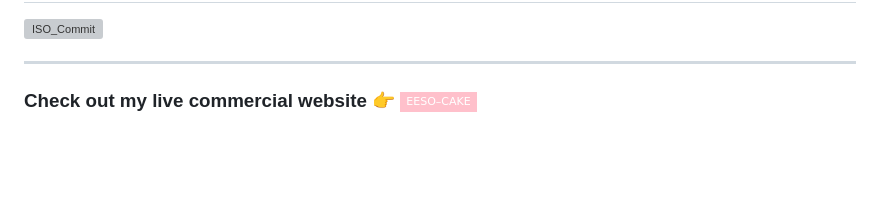
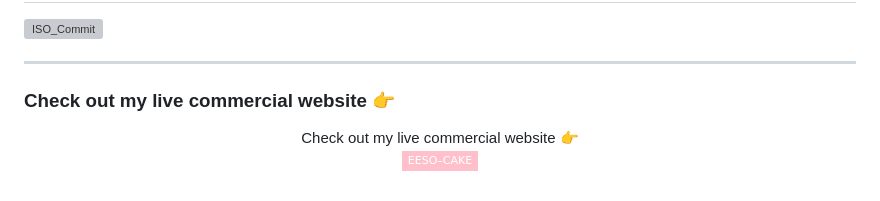
Before and after one commit to jinbokk/jinbokk, a Markdown page: README.md, the part around the change. Rendered like a GitHub page; badges without logos; blank space fills up the shorter version; grey boxes are pictures that could not be loaded.

```diff
--- a/README.md
+++ b/README.md
@@ -68,4 +68,10 @@ const jinbok = {
 <!-- &theme=nords -->
 ---
 
-### **Check out my live commercial website** :point_right: <a href="https://eeso-cake.com" target="_blank"><img src="https://img.shields.io/badge/EESO&#8211;CAKE-pink?style=flat-square&logo=Google Chrome&logoColor=white"/></a>
+### **Check out my live commercial website** :point_right:
+
+<p align="center">
+Check out my live commercial website 👉
+<br>
+<a href="https://eeso-cake.com" target="_blank"><img src="https://img.shields.io/badge/EESO&#8211;CAKE-pink?style=flat-square&logo=Google Chrome&logoColor=white"/></a>
+</p>
```
